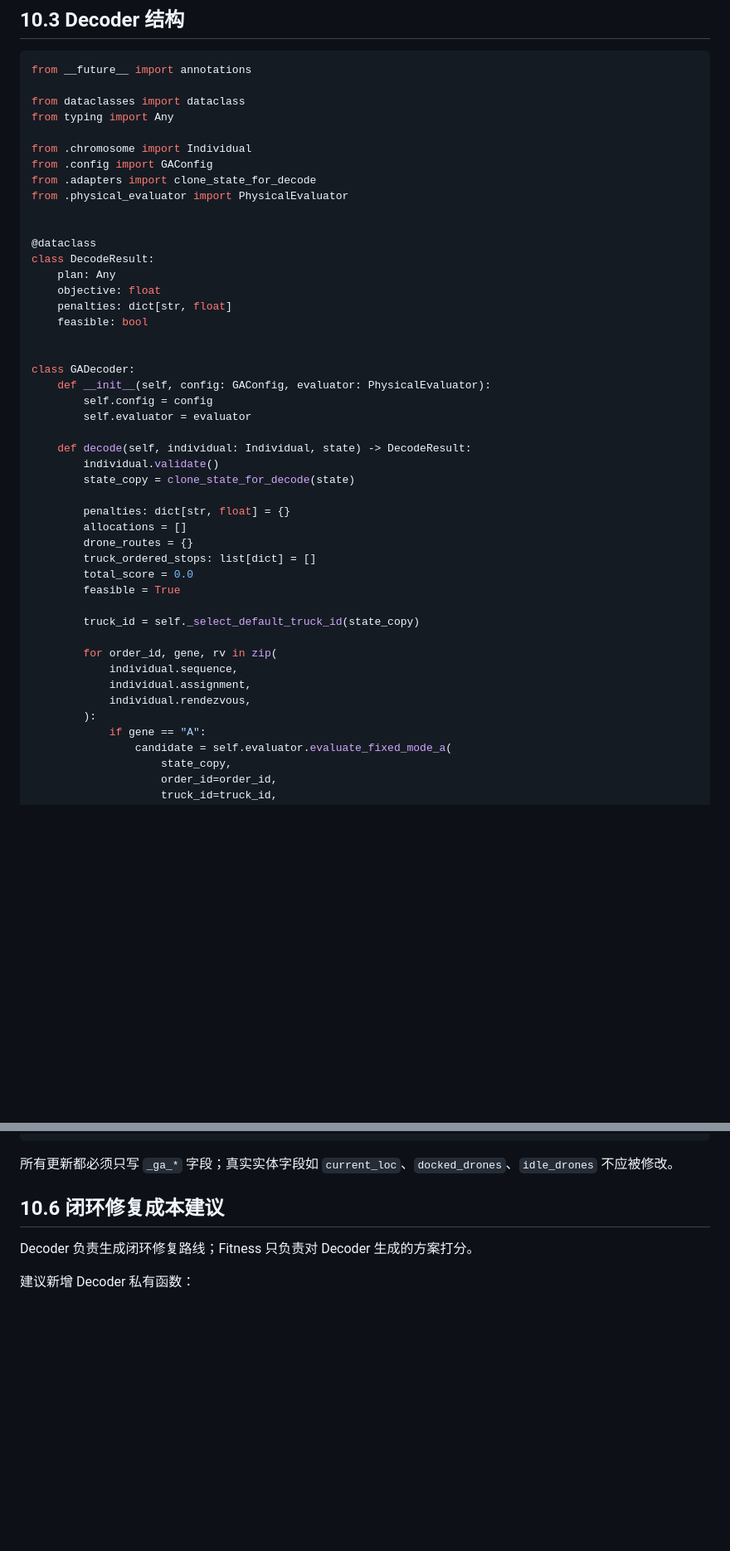
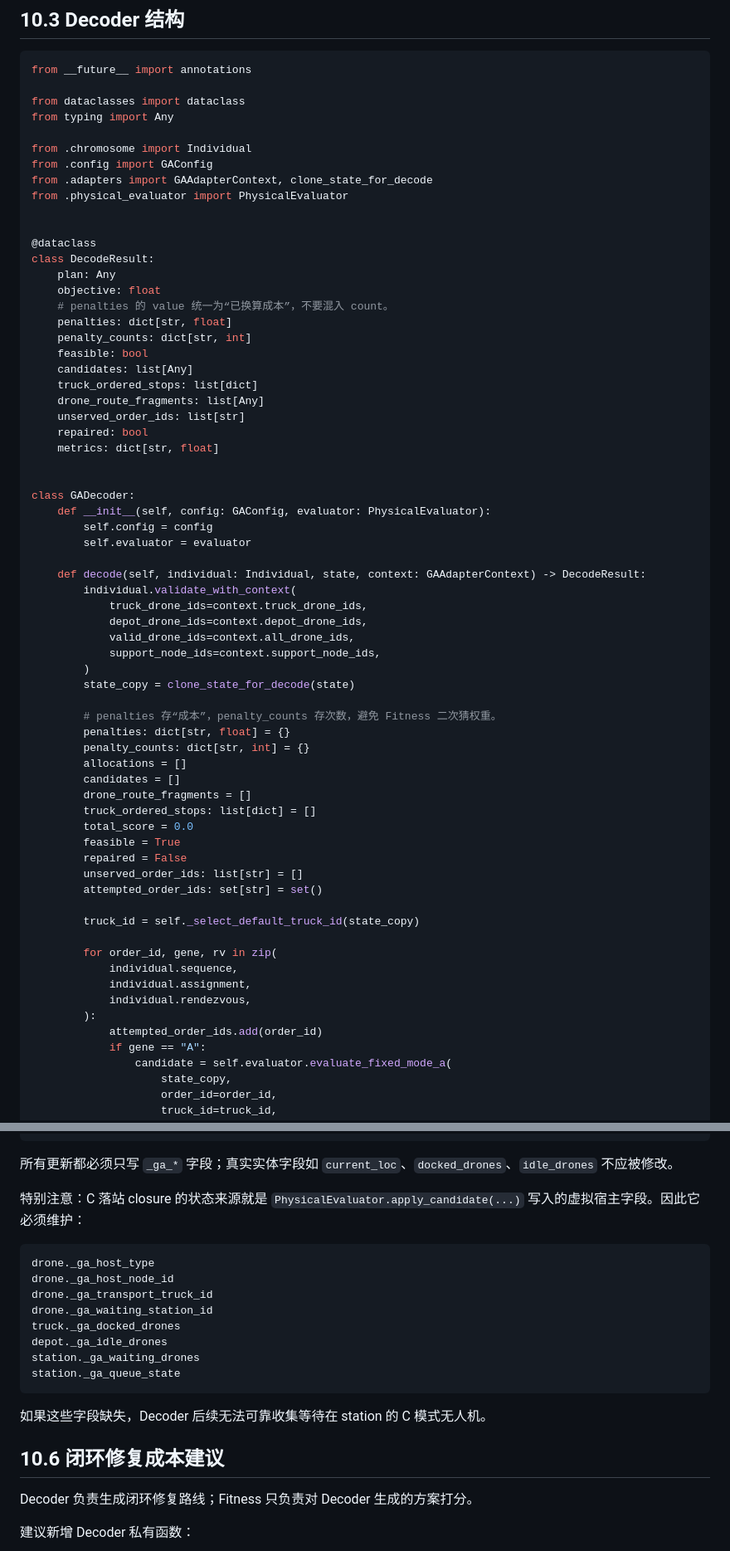
Before and after one commit to judyyyle/software_management, a Markdown page: docs/遗传算法设计方案/ga_mmce_codex_implementation_guide_v2.md, 2 parts joined by grey strips. Shown at 83% size. Rendered like a GitHub page; blank space fills up the shorter version.

````diff
--- a/docs/遗传算法设计方案/ga_mmce_codex_implementation_guide_v2.md
+++ b/docs/遗传算法设计方案/ga_mmce_codex_implementation_guide_v2.md
@@ -1616,7 +1616,7 @@ from typing import Any
 
 from .chromosome import Individual
 from .config import GAConfig
-from .adapters import clone_state_for_decode
+from .adapters import GAAdapterContext, clone_state_for_decode
 from .physical_evaluator import PhysicalEvaluator
 
 
@@ -1624,8 +1624,16 @@ from .physical_evaluator import PhysicalEvaluator
 class DecodeResult:
     plan: Any
     objective: float
+    # penalties 的 value 统一为“已换算成本”，不要混入 count。
     penalties: dict[str, float]
+    penalty_counts: dict[str, int]
     feasible: bool
+    candidates: list[Any]
+    truck_ordered_stops: list[dict]
+    drone_route_fragments: list[Any]
+    unserved_order_ids: list[str]
+    repaired: bool
+    metrics: dict[str, float]
 
 
 class GADecoder:
@@ -1633,16 +1641,27 @@ class GADecoder:
         self.config = config
         self.evaluator = evaluator
 
-    def decode(self, individual: Individual, state) -> DecodeResult:
-        individual.validate()
+    def decode(self, individual: Individual, state, context: GAAdapterContext) -> DecodeResult:
+        individual.validate_with_context(
+            truck_drone_ids=context.truck_drone_ids,
+            depot_drone_ids=context.depot_drone_ids,
+            valid_drone_ids=context.all_drone_ids,
+            support_node_ids=context.support_node_ids,
+        )
         state_copy = clone_state_for_decode(state)
 
+        # penalties 存“成本”，penalty_counts 存次数，避免 Fitness 二次猜权重。
         penalties: dict[str, float] = {}
+        penalty_counts: dict[str, int] = {}
         allocations = []
-        drone_routes = {}
+        candidates = []
+        drone_route_fragments = []
         truck_ordered_stops: list[dict] = []
         total_score = 0.0
         feasible = True
+        repaired = False
+        unserved_order_ids: list[str] = []
+        attempted_order_ids: set[str] = set()
 
         truck_id = self._select_default_truck_id(state_copy)
 
@@ -1651,6 +1670,7 @@ class GADecoder:
             individual.assignment,
             individual.rendezvous,
         ):
+            attempted_order_ids.add(order_id)
             if gene == "A":
                 candidate = self.evaluator.evaluate_fixed_mode_a(
                     state_copy,
@@ -1863,6 +1917,21 @@ C 模式：
 ```
 
 所有更新都必须只写 `_ga_*` 字段；真实实体字段如 `current_loc`、`docked_drones`、`idle_drones` 不应被修改。
+
+特别注意：C 落站 closure 的状态来源就是 `PhysicalEvaluator.apply_candidate(...)` 写入的虚拟宿主字段。因此它必须维护：
+
+```text
+drone._ga_host_type
+drone._ga_host_node_id
+drone._ga_transport_truck_id
+drone._ga_waiting_station_id
+truck._ga_docked_drones
+depot._ga_idle_drones
+station._ga_waiting_drones
+station._ga_queue_state
+```
+
+如果这些字段缺失，Decoder 后续无法可靠收集等待在 station 的 C 模式无人机。
 
 ## 10.6 闭环修复成本建议
 
````
Also changed, not shown: other parts of docs/遗传算法设计方案/ga_mmce_codex_implementation_guide_v2.md (+116 -50 lines).
